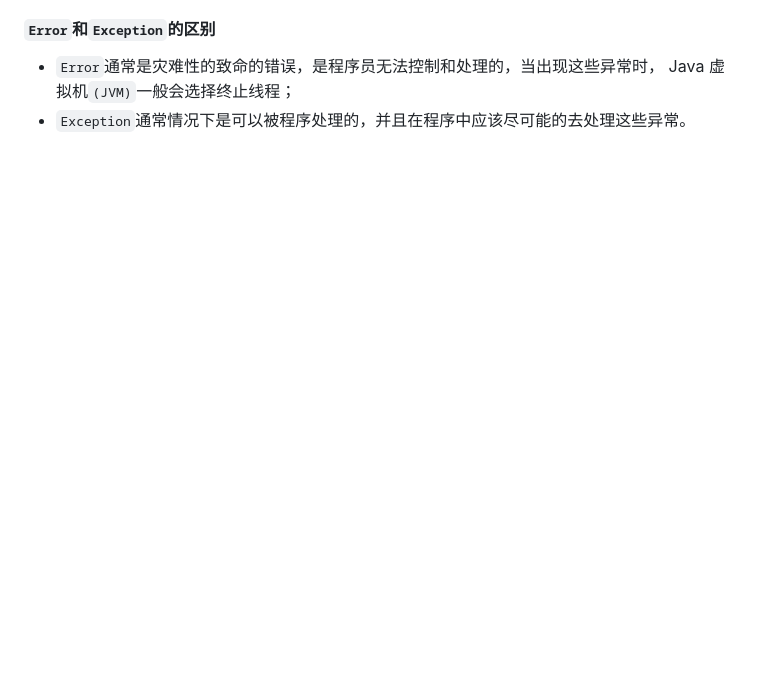
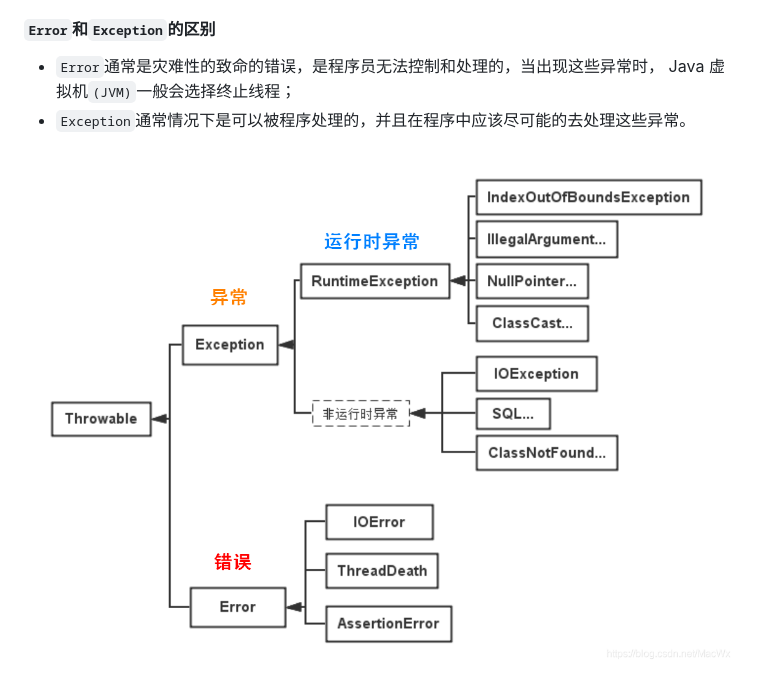
Before and after one commit to AFTM7512/blogs, a Markdown page: java/异常/01.初识异常.md, the part around the change. Rendered like a GitHub page; pictures changed too: java/images/error.jpg (added); blank space fills up the shorter version.

```diff
--- a/java/异常/01.初识异常.md
+++ b/java/异常/01.初识异常.md
@@ -26,3 +26,5 @@
 #### `Error`和`Exception`的区别
 * `Error`通常是灾难性的致命的错误，是程序员无法控制和处理的，当出现这些异常时， Java 虚拟机`(JVM)`一般会选择终止线程；
 * `Exception`通常情况下是可以被程序处理的，并且在程序中应该尽可能的去处理这些异常。
+
+![Error](../images/error.jpg)
```
Also changed, not shown: java/异常/02.异常处理机制.md (+61 -0 lines).
